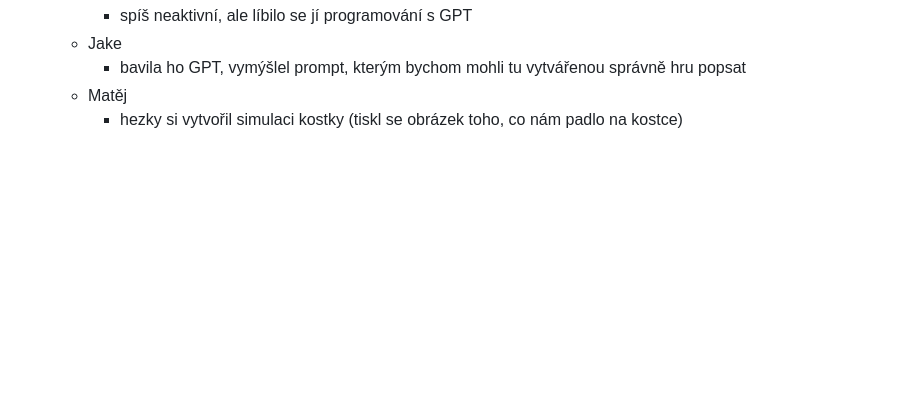
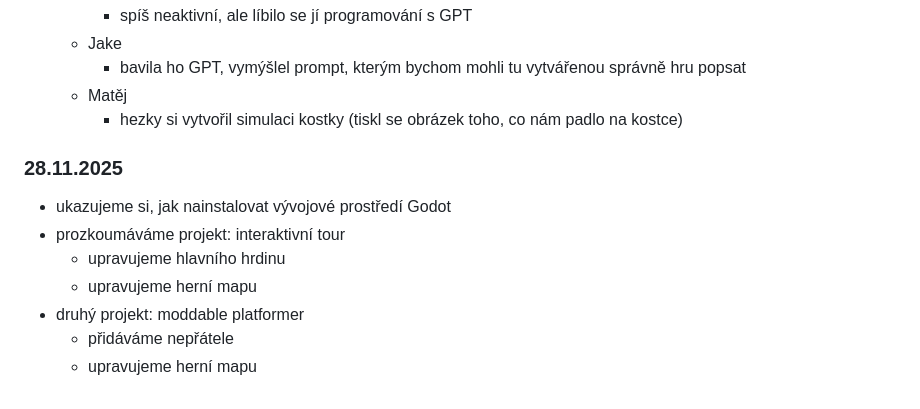
Before and after one commit to hartmaj2/25-26-python, a Markdown page: 2526_lessons.md, the part around the change. Drawn GitHub-style; blank space fills up the shorter version.

Commit message:
Add history

```diff
--- a/2526_lessons.md
+++ b/2526_lessons.md
@@ -277,3 +277,13 @@
     - bavila ho GPT, vymýšlel prompt, kterým bychom mohli tu vytvářenou správně hru popsat
   - Matěj
     - hezky si vytvořil simulaci kostky (tiskl se obrázek toho, co nám padlo na kostce)
+
+### 28.11.2025
+
+- ukazujeme si, jak nainstalovat vývojové prostředí Godot
+- prozkoumáváme projekt: interaktivní tour
+  - upravujeme hlavního hrdinu
+  - upravujeme herní mapu
+- druhý projekt: moddable platformer
+  - přidáváme nepřátele
+  - upravujeme herní mapu
```
